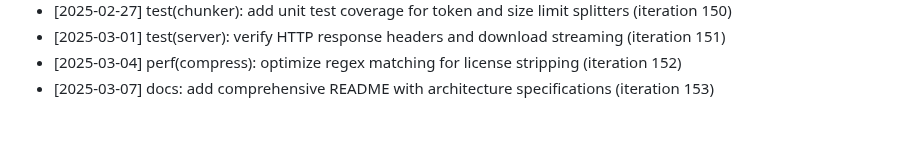
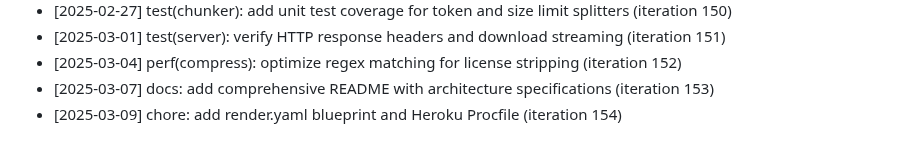
Before and after one commit to anilpdv/gitingest-hub, a Markdown page: CHANGELOG.md, the part around the change. Drawn GitHub-style.

Commit message:
chore: add render.yaml blueprint and Heroku Procfile (iteration 154)

```diff
--- a/CHANGELOG.md
+++ b/CHANGELOG.md
@@ -153,3 +153,4 @@
 - [2025-03-01] test(server): verify HTTP response headers and download streaming (iteration 151)
 - [2025-03-04] perf(compress): optimize regex matching for license stripping (iteration 152)
 - [2025-03-07] docs: add comprehensive README with architecture specifications (iteration 153)
+- [2025-03-09] chore: add render.yaml blueprint and Heroku Procfile (iteration 154)
```
